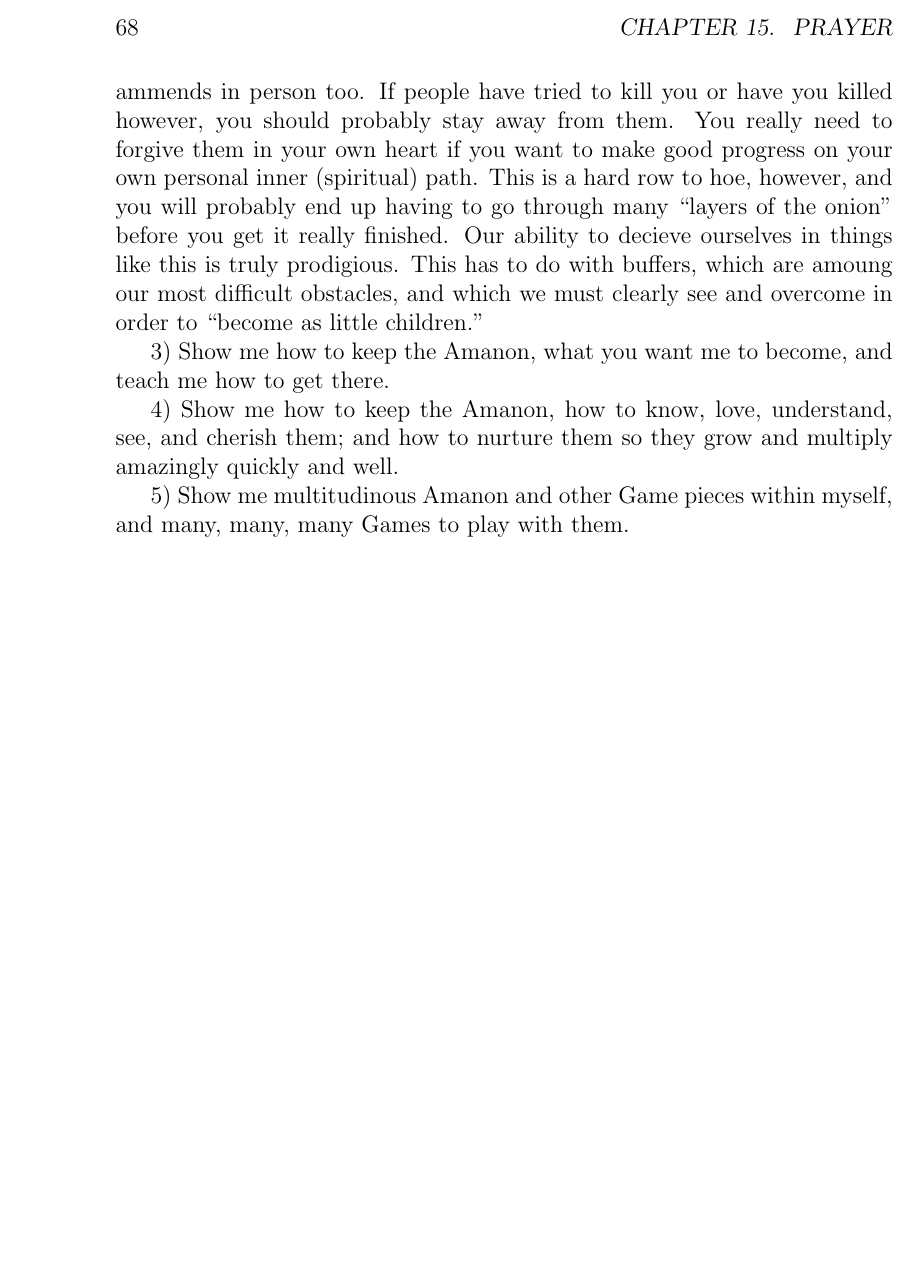
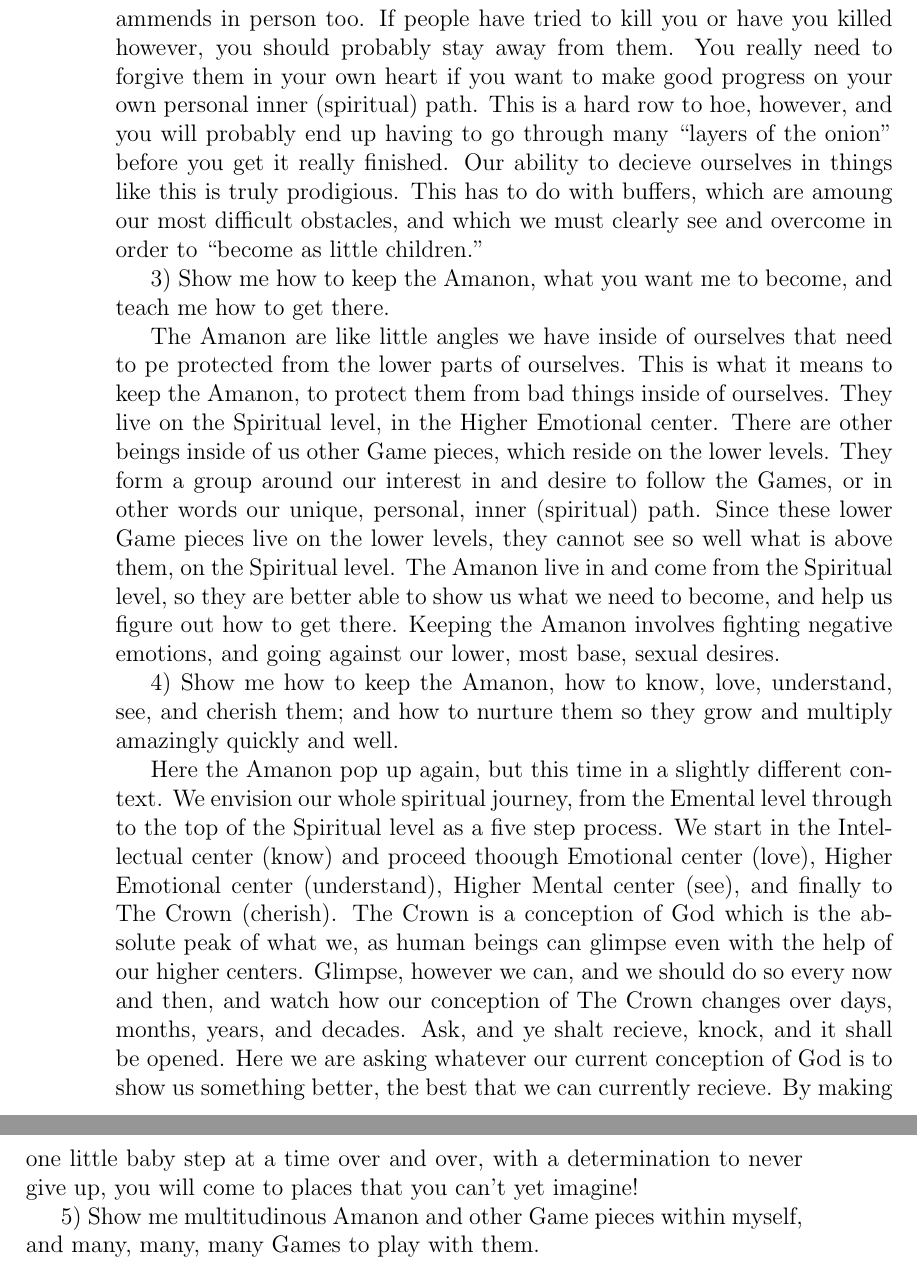
Before and after one commit to sznnafranco/l-t-all-and-everything, a LaTeX thesis (chaps.tex): part of page 68 of 73 before the commit and two parts of pages 68 and 69 of 73 after it, the two joined at a grey line, cut at the place of the change, the shorter picture padded with empty space. Compiled offline with pdfLaTeX.

Commit message:
prayers Amanon

```diff
--- a/chaps.tex
+++ b/chaps.tex
@@ -608,9 +608,11 @@
 
 3) Show me how to keep the Amanon, what you want me to become, and teach me how to get there.
 
-
+The Amanon are like little angles we have inside of ourselves that need to pe protected from the lower parts of ourselves. This is what it means to keep the Amanon, to protect them from bad things inside of ourselves. They live on the Spiritual level, in the Higher Emotional center. There are other beings inside of us other Game pieces, which reside on the lower levels. They form a group around our interest in and desire to follow the Games, or in other words our unique, personal, inner (spiritual) path. Since these lower Game pieces live on the lower levels, they cannot see so well what is above them, on the Spiritual level. The Amanon live in and come from the Spiritual level, so they are better able to show us what we need to become, and help us figure out how to get there. Keeping the Amanon involves fighting negative emotions, and going against our lower, most base, sexual desires.
 
 4) Show me how to keep the Amanon, how to know, love, understand, see, and cherish them; and how to nurture them so they grow and multiply amazingly quickly and well.
+
+Here the Amanon pop up again, but this time in a slightly different context. We envision our whole spiritual journey, from the Emental level through to the top of the Spiritual level as a five step process. We start in the Intellectual center (know) and proceed thoough Emotional center (love), Higher Emotional center (understand), Higher Mental center (see), and finally to The Crown (cherish). The Crown is a conception of God which is the absolute peak of what we, as human beings can glimpse even with the help of our higher centers. Glimpse, however we can, and we should do so every now and then, and watch how our conception of The Crown changes over days, months, years, and decades. Ask, and ye shalt recieve, knock, and it shall be opened. Here we are asking whatever our current conception of God is to show us something better, the best that we can currently recieve. By making one little baby step at a time over and over, with a determination to never give up, you will come to places that you can't yet imagine!
 
 5) Show me multitudinous Amanon and other Game pieces within myself, and many, many, many Games to play with them.
 
```
